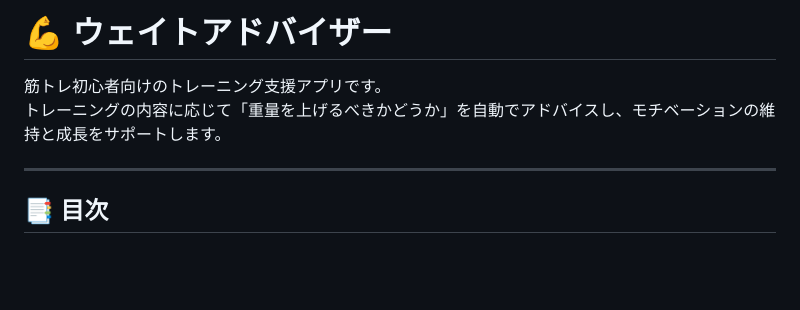
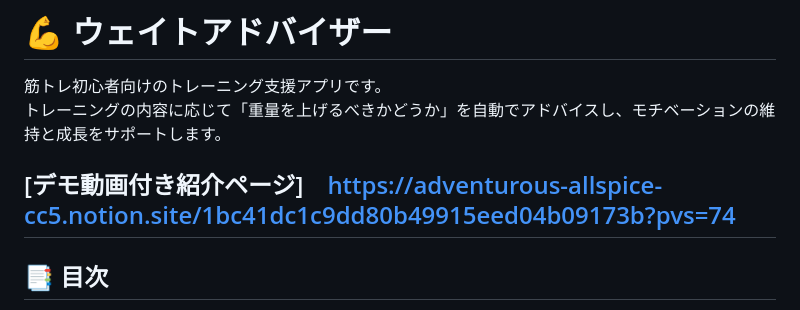
Before and after one commit to hayaf3254/Weight_Advisor, a Markdown page: README.md, the part around the change. GitHub-like rendering; blank space fills up the shorter version.

```diff
--- a/README.md
+++ b/README.md
@@ -3,6 +3,7 @@
 筋トレ初心者向けのトレーニング支援アプリです。
 トレーニングの内容に応じて「重量を上げるべきかどうか」を自動でアドバイスし、モチベーションの維持と成長をサポートします。
 
+[デモ動画付き紹介ページ]　https://adventurous-allspice-cc5.notion.site/1bc41dc1c9dd80b49915eed04b09173b?pvs=74
 ---
 
 ## 📑 目次
```
